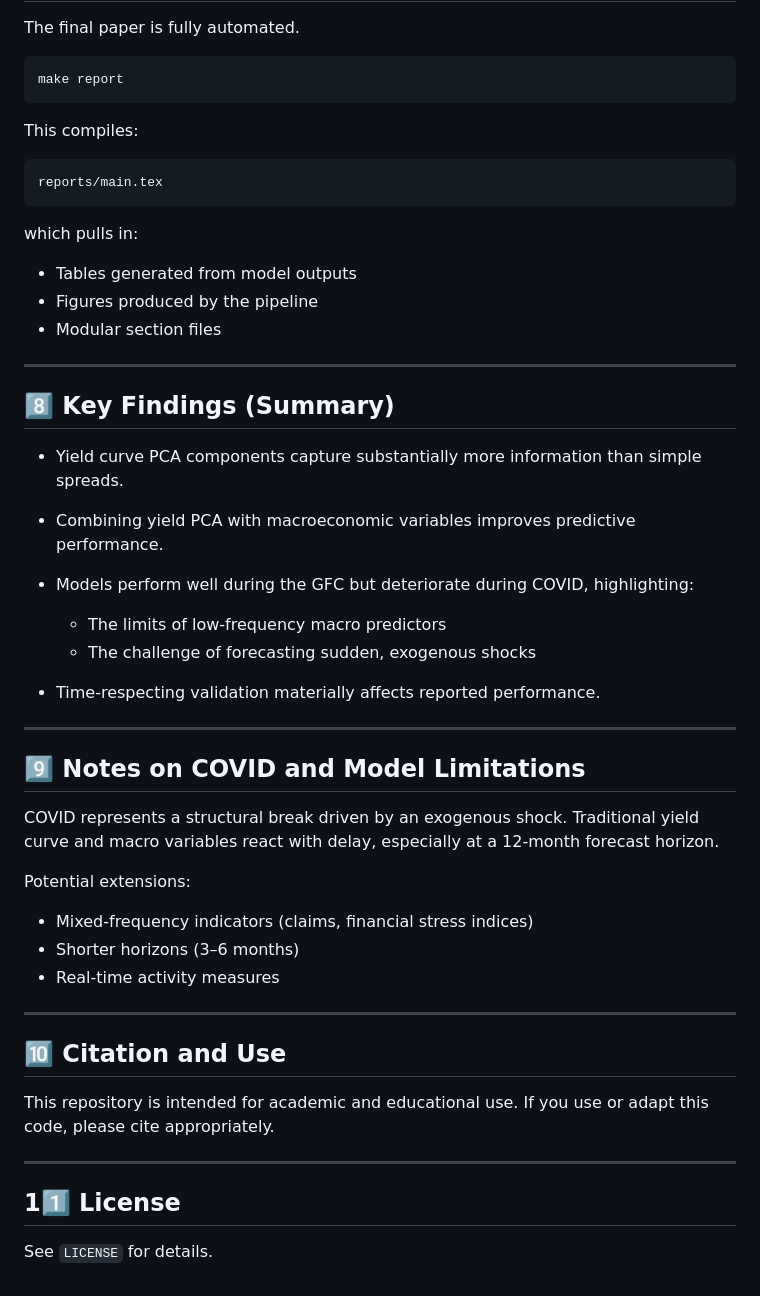
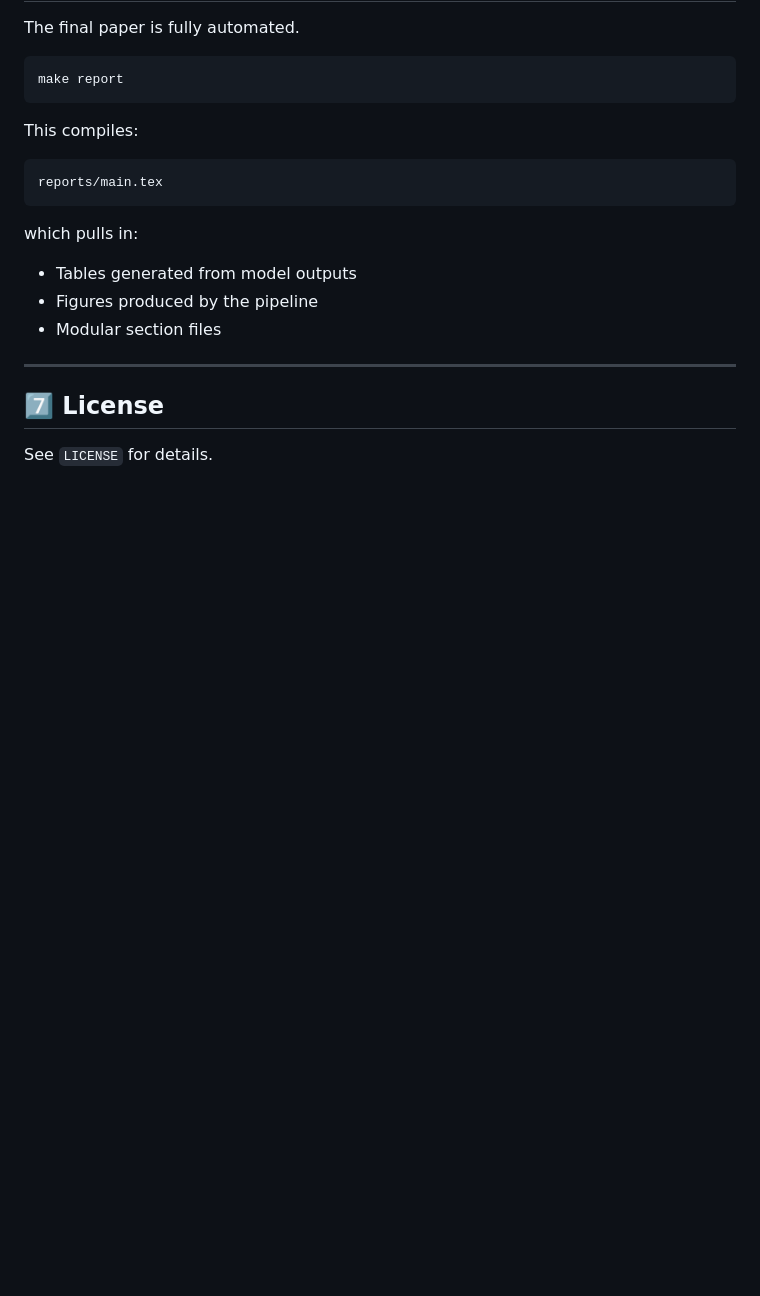
Before and after one commit to alexschied/yieldcurve_48e, a Markdown page: README.md, the part around one of its changes. GitHub-like rendering; blank space fills up the shorter version.

```diff
--- a/README.md
+++ b/README.md
@@ -168,38 +144,6 @@ which pulls in:
 
 ---
 
-## 8️⃣ Key Findings (Summary)
-
-* Yield curve PCA components capture substantially more information than simple spreads.
-* Combining yield PCA with macroeconomic variables improves predictive performance.
-* Models perform well during the GFC but deteriorate during COVID, highlighting:
-
-  * The limits of low-frequency macro predictors
-  * The challenge of forecasting sudden, exogenous shocks
-* Time-respecting validation materially affects reported performance.
-
----
-
-## 9️⃣ Notes on COVID and Model Limitations
-
-COVID represents a structural break driven by an exogenous shock.
-Traditional yield curve and macro variables react with delay, especially at a 12-month forecast horizon.
-
-Potential extensions:
-
-* Mixed-frequency indicators (claims, financial stress indices)
-* Shorter horizons (3–6 months)
-* Real-time activity measures
-
----
-
-## 🔟 Citation and Use
-
-This repository is intended for academic and educational use.
-If you use or adapt this code, please cite appropriately.
-
----
-
-## 11️⃣ License
+## 7️⃣ License
 
 See `LICENSE` for details.
```
Also changed, not shown: other parts of README.md (+1 -25 lines).
